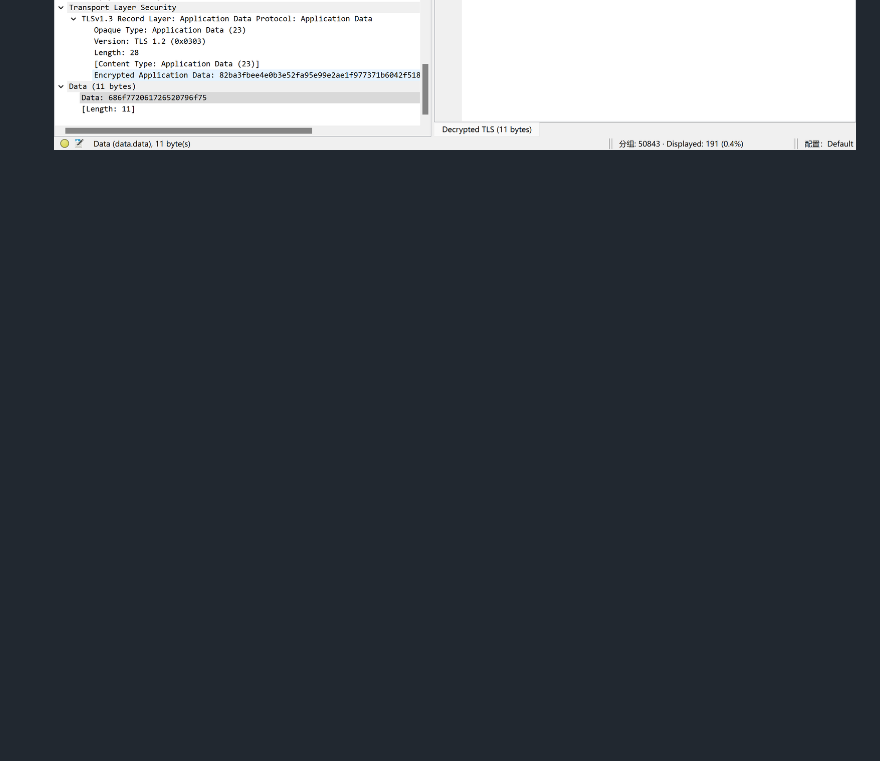
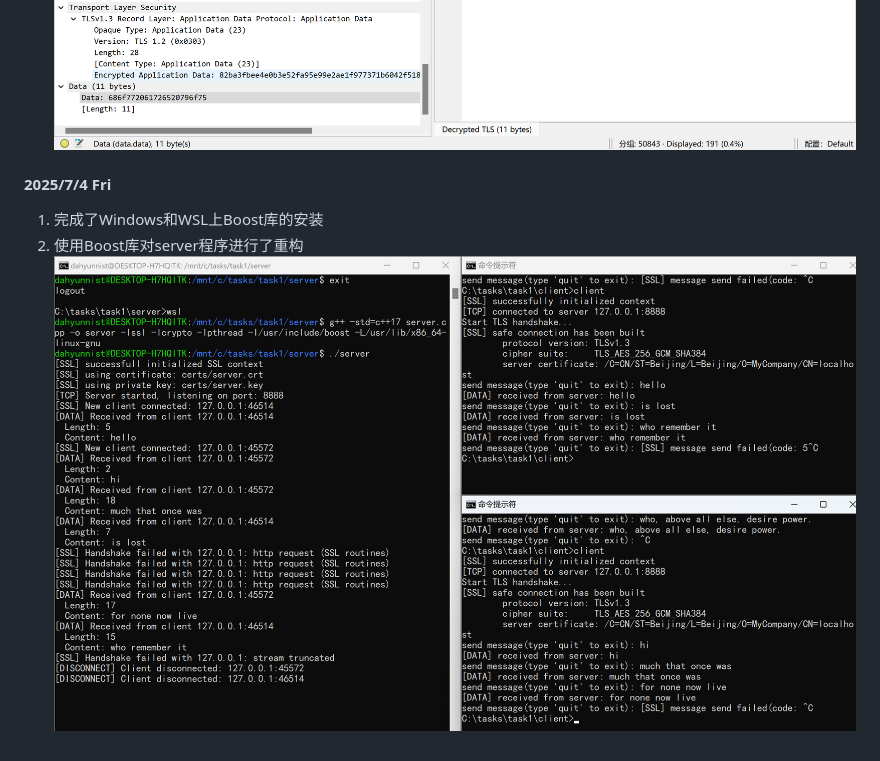
Before and after one commit to Dahyunnist/Personal-VPN, a Markdown page: journal/journal.md, the part around one of its changes. Drawn GitHub-style; pictures changed too: journal/pictures/250704_1.png (added); blank space fills up the shorter version.

```diff
--- a/journal/journal.md
+++ b/journal/journal.md
@@ -15,3 +15,7 @@
 2. 实现了WireShark抓包
 ![alt text](./pictures/250703_3.png)
 ![alt text](./pictures/250703_4.png)
+#### 2025/7/4 Fri
+1. 完成了Windows和WSL上Boost库的安装
+2. 使用Boost库对server程序进行了重构
+![alt text](./pictures/250704_1.png)
```
Also changed, not shown: other parts of journal/journal.md (+3 -3 lines), 12 other files.
